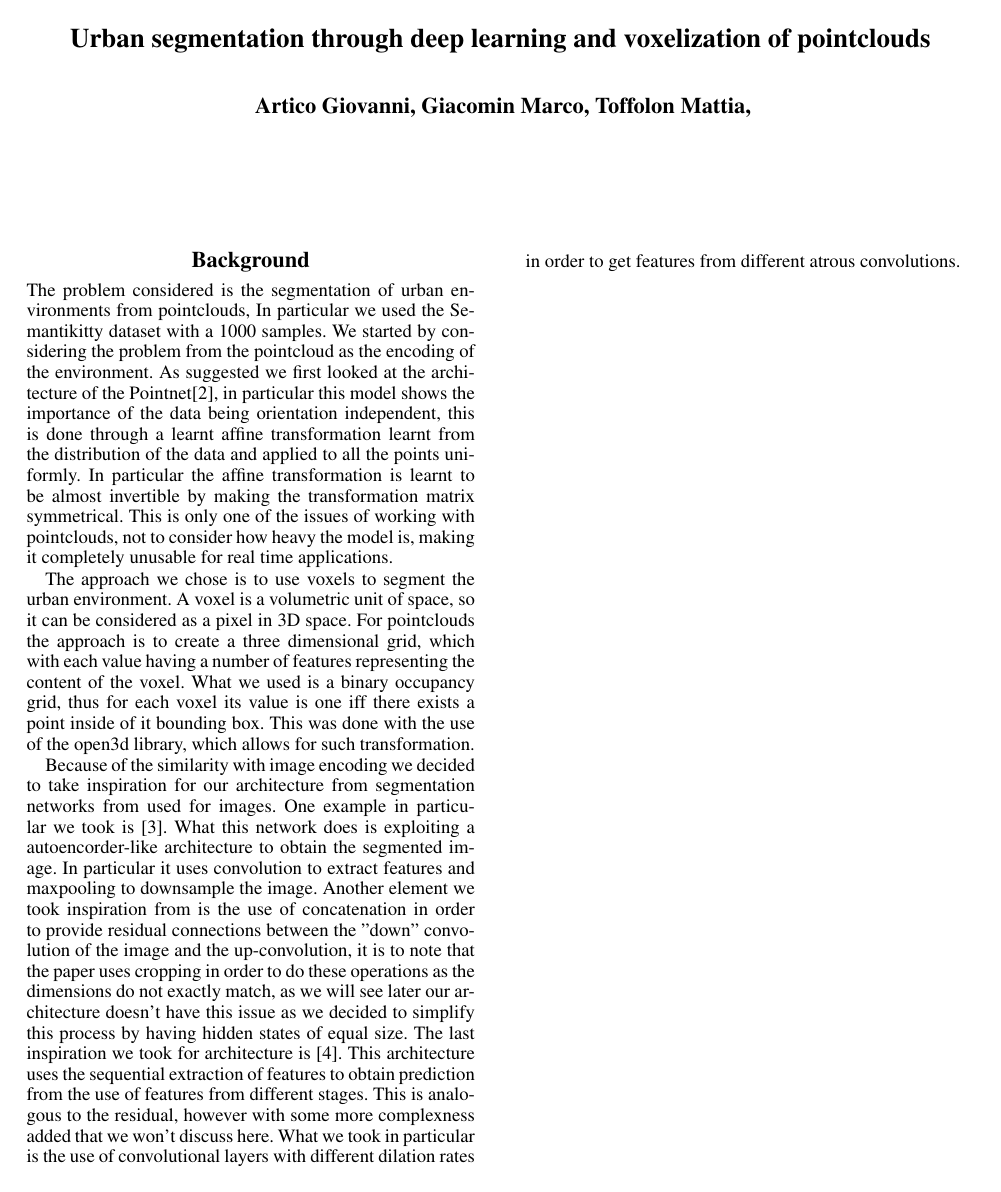
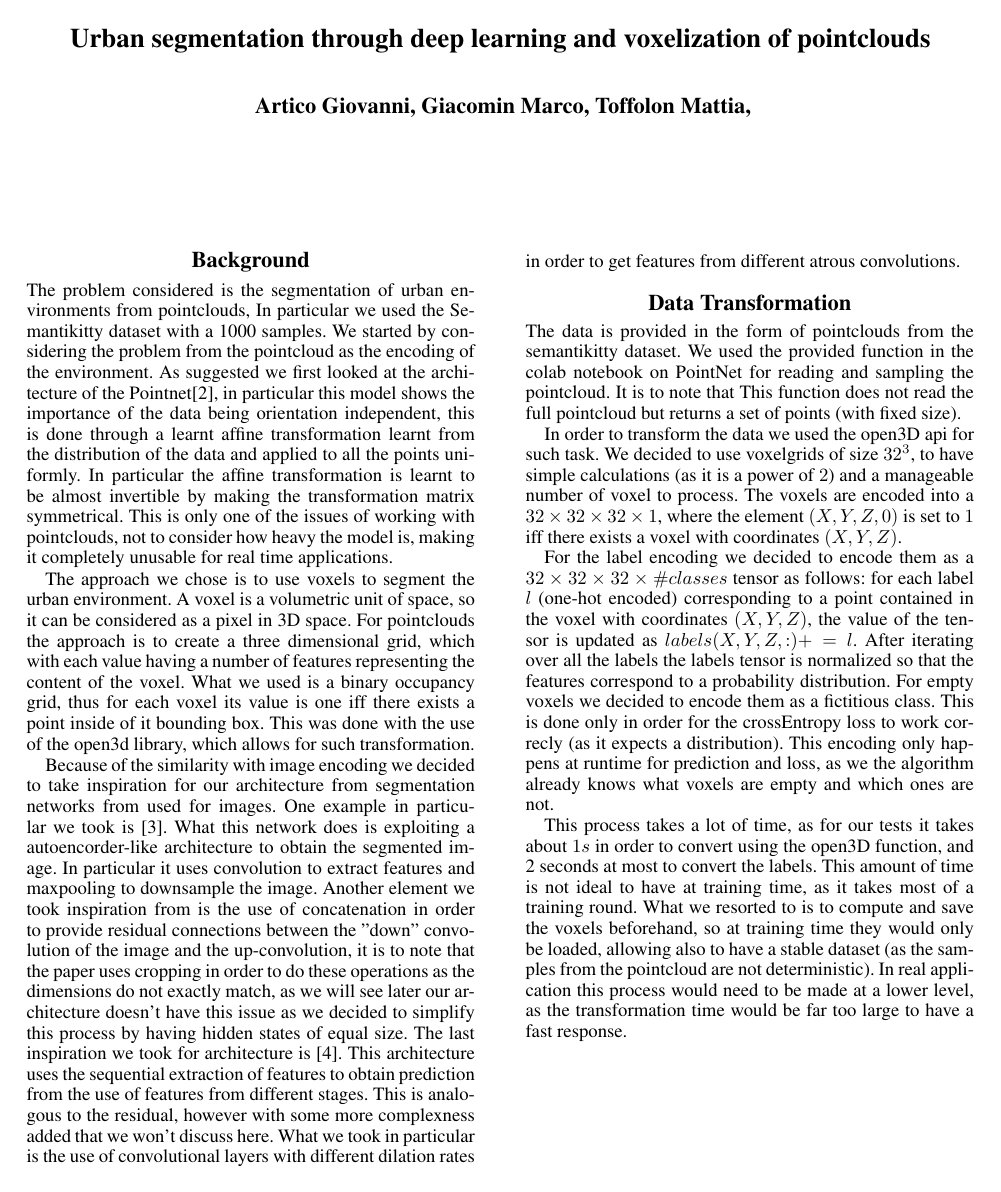
Before and after one commit to Geostartico/VUE_net, a LaTeX document (main.tex, which reads data_transformation.tex): page 1 of 2. Compiled offline with pdfLaTeX.

Commit message:
data transformation

```diff
--- /dev/null
+++ b/data_transformation.tex
@@ -0,0 +1,20 @@
+The data is provided in the form of pointclouds from the semantikitty dataset. We used the provided
+function in the colab notebook on PointNet for reading and sampling the pointcloud. It is to note that This function
+does not read the full pointcloud but returns a set of points (with fixed size).\par
+In order to transform the data we used the open3D api for such task. We decided to use voxelgrids of size $32^3$,
+ to have simple calculations (as it is a power of $2$) and a manageable number of voxel to process.
+The voxels are encoded into a $32\times32\times32\times1$, where the element $(X,Y,Z,0)$ is set to $1$ iff there exists a voxel with coordinates $(X,Y,Z)$.\par
+For the label encoding we decided to encode them as a $32\times32\times32\times\#classes$ tensor as
+follows:
+for each label $l$ (one-hot encoded) corresponding to a point contained in the voxel with coordinates
+$(X,Y,Z)$, the value of the tensor is updated as $labels(X,Y,Z,:)+=l$. After iterating over all the labels the labels tensor is normalized so that the features correspond to a probability distribution. For empty voxels we decided to encode them as a fictitious class. This is done only in order for
+the crossEntropy loss to work correcly (as it expects a distribution). This encoding only happens
+at runtime for prediction and loss, as we the algorithm already knows what voxels are empty and
+which ones are not.\par
+This process takes a lot of time, as for our tests it takes about $1s$ in order to convert
+using the open3D function, and 2 seconds at most to convert the labels. This amount of time
+is not ideal to have at training time, as it takes most of a training round.
+What we resorted to is to compute and save the voxels beforehand, so at training time
+they would only be loaded, allowing also to have a stable dataset (as the samples from the pointcloud
+are not deterministic). In real application this process would need to be made at a lower level,
+as the transformation time would be far too large to have a fast response.
--- a/main.tex
+++ b/main.tex
@@ -60,6 +60,8 @@
 
 \section{Background}
 \input{background.tex}
+\section{Data Transformation}
+\input{data_transformation.tex}
 % \begin{abstract}
 % \end{abstract}
 
```
